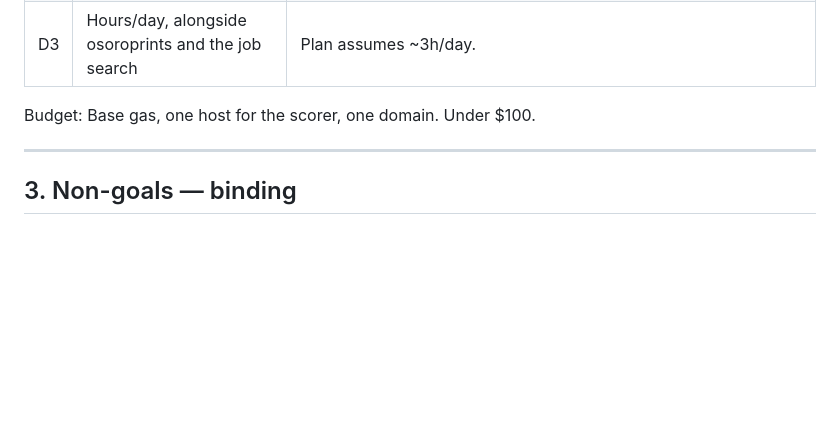
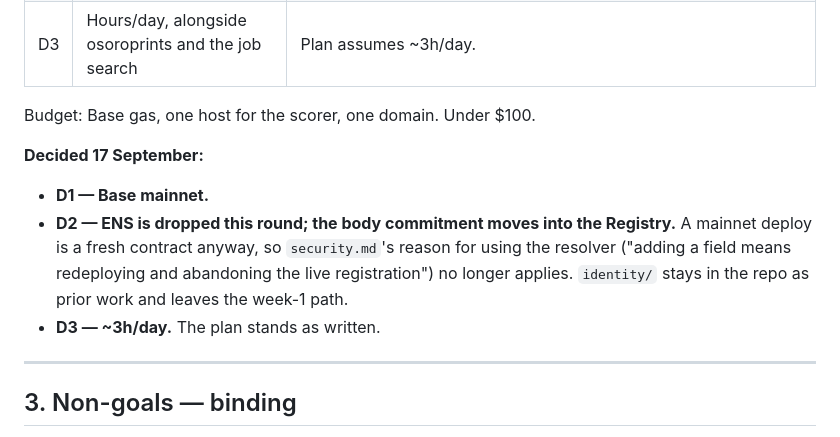
Before and after one commit to muse254/genesis, a Markdown page: COLOSSEUM.md, the part around the change. Rendered like a GitHub page; blank space fills up the shorter version.

Commit message:
COLOSSEUM.md: D1 Base mainnet, D2 drop ENS and move the body commitment on chain, D3 3h/day

```diff
--- a/COLOSSEUM.md
+++ b/COLOSSEUM.md
@@ -46,6 +46,16 @@ cameras, and the registry is on mainnet.**
 | D3 | Hours/day, alongside osoroprints and the job search | Plan assumes ~3h/day. |
 
 Budget: Base gas, one host for the scorer, one domain. Under $100.
+
+**Decided 17 September:**
+
+- **D1 — Base mainnet.**
+- **D2 — ENS is dropped this round; the body commitment moves into the
+  Registry.** A mainnet deploy is a fresh contract anyway, so `security.md`'s
+  reason for using the resolver ("adding a field means redeploying and
+  abandoning the live registration") no longer applies. `identity/` stays in
+  the repo as prior work and leaves the week-1 path.
+- **D3 — ~3h/day.** The plan stands as written.
 
 ---
 
```
